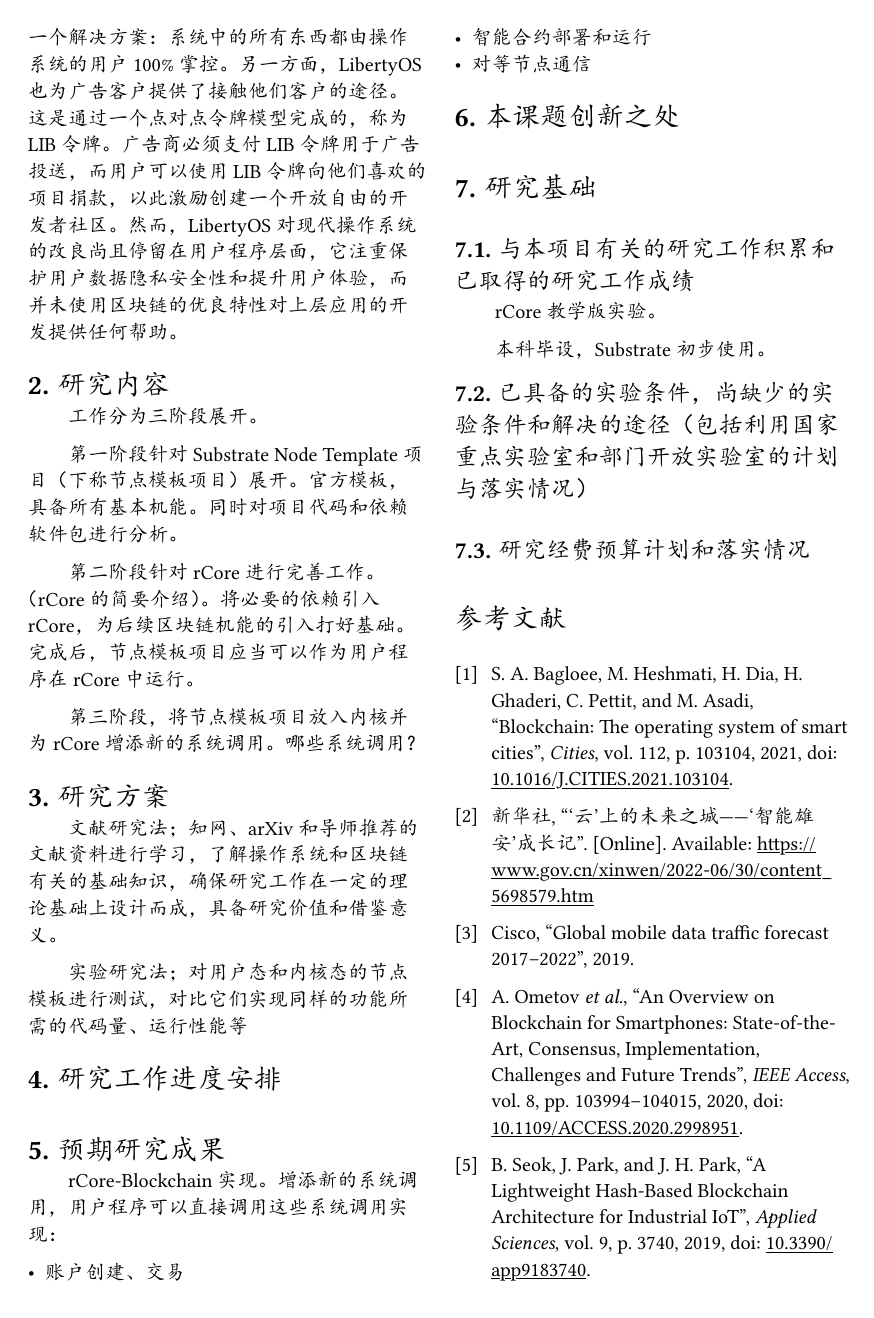
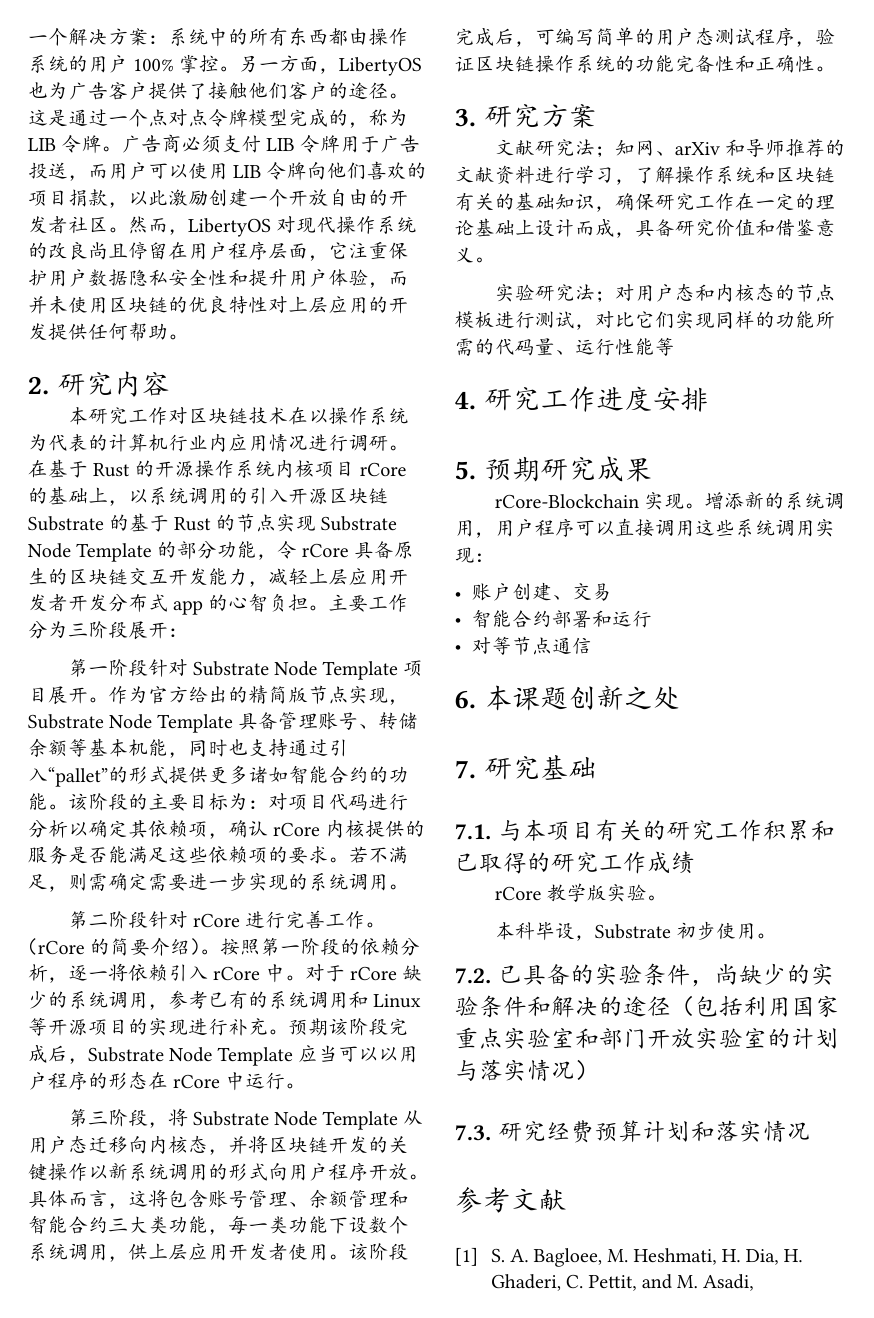
Before and after one commit to oscourse-tsinghua/openingreport-fze2023, a Typst document (草稿.typ): page 4 of 4 before the commit and page 4 of 5 after it. The pictures show the PDF file 草稿.pdf that the author committed with the source.

Commit message:
不知道更新了啥，应该是多了一些研究方案的内容、

```diff
--- a/草稿.typ
+++ b/草稿.typ
@@ -84,13 +84,14 @@
 
 = 研究内容
 
-工作分为三阶段展开。
+// 调研A，利用B，实现C，达成D效果
+本研究工作对区块链技术在以操作系统为代表的计算机行业内应用情况进行调研。在基于Rust的开源操作系统内核项目rCore的基础上，以系统调用的引入开源区块链Substrate的基于Rust的节点实现Substrate Node Template的部分功能，令rCore具备原生的区块链交互开发能力，减轻上层应用开发者开发分布式app的心智负担。主要工作分为三阶段展开：
 
-第一阶段针对Substrate Node Template项目（下称节点模板项目）展开。官方模板，具备所有基本机能。同时对项目代码和依赖软件包进行分析。
+第一阶段针对Substrate Node Template项目展开。作为官方给出的精简版节点实现，Substrate Node Template具备管理账号、转储余额等基本机能，同时也支持通过引入“pallet”的形式提供更多诸如智能合约的功能。该阶段的主要目标为：对项目代码进行分析以确定其依赖项，确认rCore内核提供的服务是否能满足这些依赖项的要求。若不满足，则需确定需要进一步实现的系统调用。
 
-第二阶段针对rCore进行完善工作。（rCore的简要介绍）。将必要的依赖引入rCore，为后续区块链机能的引入打好基础。完成后，节点模板项目应当可以作为用户程序在rCore中运行。
+第二阶段针对rCore进行完善工作。（rCore的简要介绍）。按照第一阶段的依赖分析，逐一将依赖引入rCore中。对于rCore缺少的系统调用，参考已有的系统调用和Linux等开源项目的实现进行补充。预期该阶段完成后，Substrate Node Template应当可以以用户程序的形态在rCore中运行。
 
-第三阶段，将节点模板项目放入内核并为rCore增添新的系统调用。哪些系统调用？
+第三阶段，将Substrate Node Template从用户态迁移向内核态，并将区块链开发的关键操作以新系统调用的形式向用户程序开放。具体而言，这将包含账号管理、余额管理和智能合约三大类功能，每一类功能下设数个系统调用，供上层应用开发者使用。该阶段完成后，可编写简单的用户态测试程序，验证区块链操作系统的功能完备性和正确性。
 
 = 研究方案
 
```
Also changed, not shown: 草稿.pdf.
